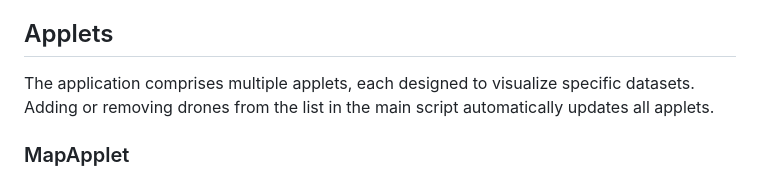
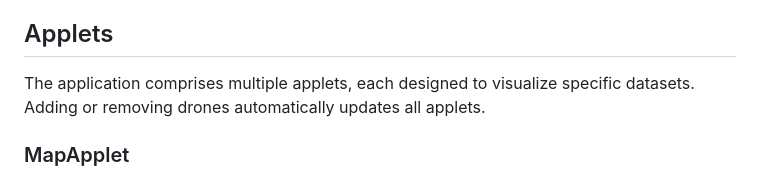
Before and after one commit to Andreas-Menzel/ADDS-ControlPanel, a Markdown page: README.md, the part around the change printed below. Drawn GitHub-style.

```diff
--- a/README.md
+++ b/README.md
@@ -33,8 +33,7 @@ server.
 ## Applets
 
 The application comprises multiple applets, each designed to visualize specific
-datasets. Adding or removing drones from the list in the main script
-automatically updates all applets.
+datasets. Adding or removing drones automatically updates all applets.
 
 ### MapApplet
 
```
Also changed, not shown: other parts of README.md (+3 -2 lines).
